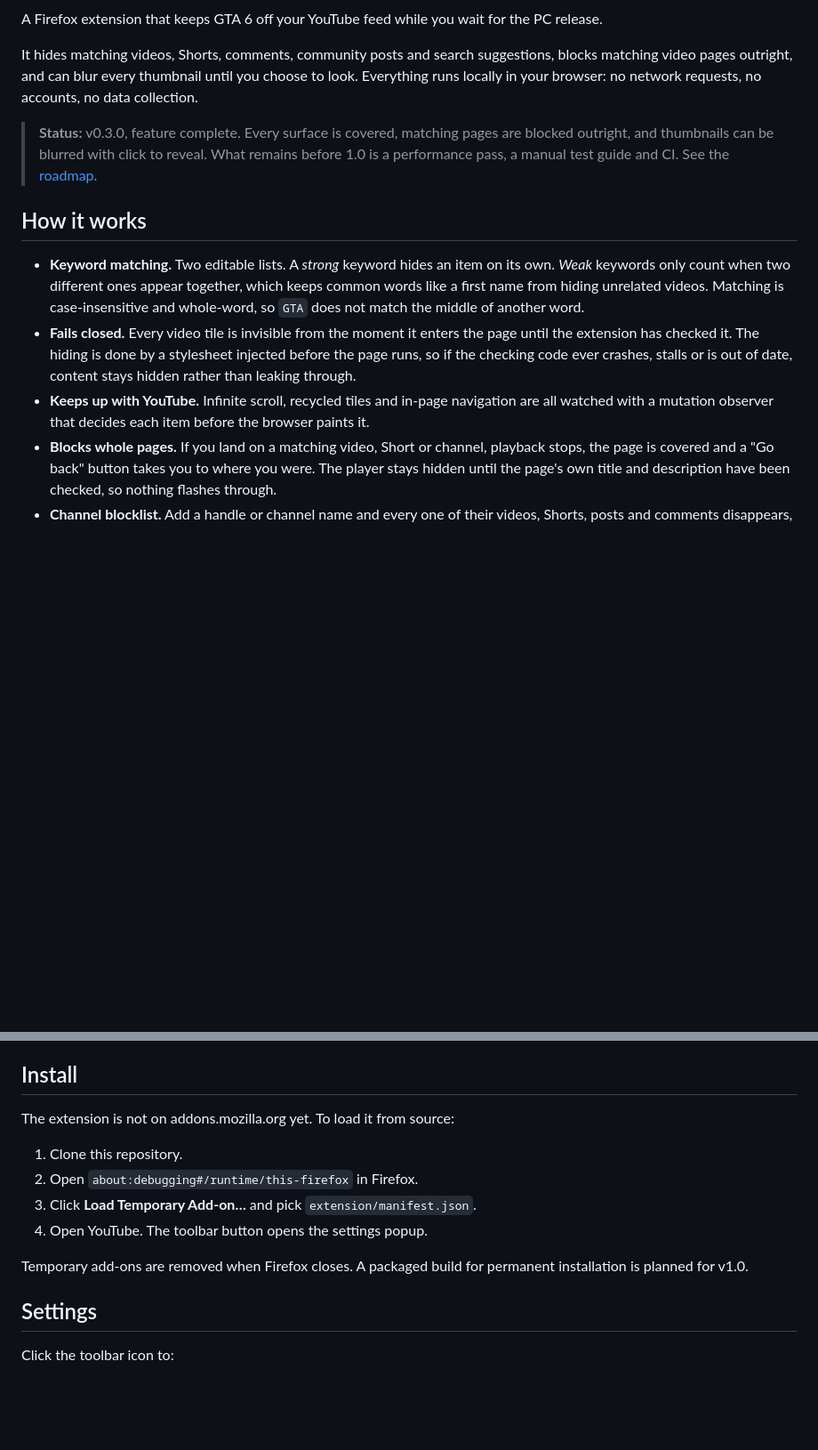
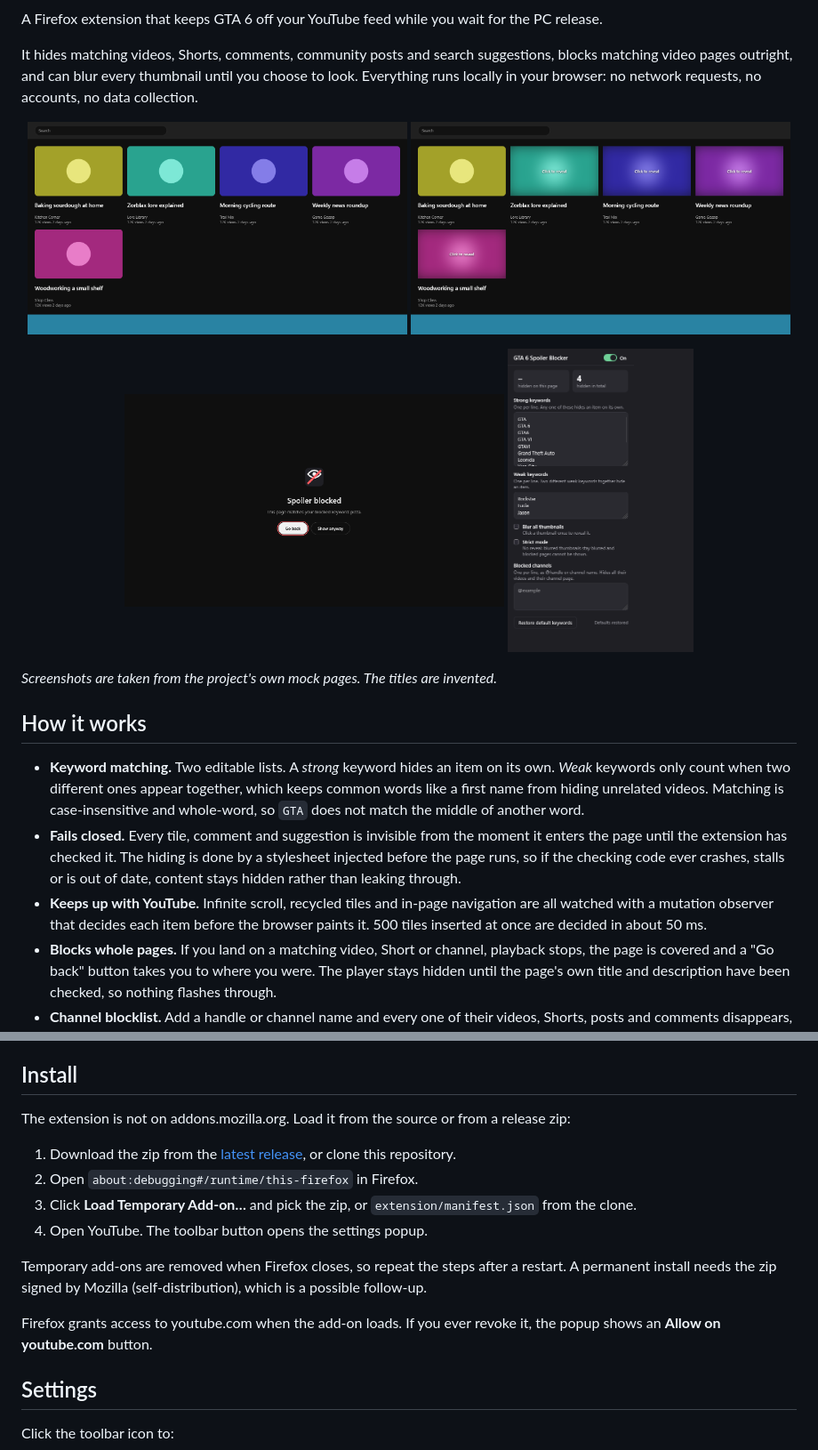
Before and after one commit to Db2203/spoiler-shield-for-youtube, a Markdown page: README.md, 2 parts joined by grey strips. Shown at 89% size. GitHub-like rendering; pictures changed too: docs/screenshots/home-blurred.png (added), docs/screenshots/home-filtered.png (added), docs/screenshots/popup.png (added); blank space fills up the shorter version.

```diff
--- a/README.md
+++ b/README.md
@@ -4,13 +8,22 @@ A Firefox extension that keeps GTA 6 off your YouTube feed while you wait for th
 
 It hides matching videos, Shorts, comments, community posts and search suggestions, blocks matching video pages outright, and can blur every thumbnail until you choose to look. Everything runs locally in your browser: no network requests, no accounts, no data collection.
 
-> **Status:** v0.3.0, feature complete. Every surface is covered, matching pages are blocked outright, and thumbnails can be blurred with click to reveal. What remains before 1.0 is a performance pass, a manual test guide and CI. See the [roadmap](#roadmap).
+<p align="center">
+  <img src="docs/screenshots/home-filtered.png" alt="Home page with matching tiles removed" width="49%">
+  <img src="docs/screenshots/home-blurred.png" alt="Home page with thumbnails blurred and one revealed" width="49%">
+</p>
+<p align="center">
+  <img src="docs/screenshots/watch-blocked.png" alt="Blocked video page with Go back button" width="49%">
+  <img src="docs/screenshots/popup.png" alt="Settings popup" width="24%">
+</p>
+
+*Screenshots are taken from the project's own mock pages. The titles are invented.*
 
 ## How it works
 
 - **Keyword matching.** Two editable lists. A *strong* keyword hides an item on its own. *Weak* keywords only count when two different ones appear together, which keeps common words like a first name from hiding unrelated videos. Matching is case-insensitive and whole-word, so `GTA` does not match the middle of another word.
-- **Fails closed.** Every video tile is invisible from the moment it enters the page until the extension has checked it. The hiding is done by a stylesheet injected before the page runs, so if the checking code ever crashes, stalls or is out of date, content stays hidden rather than leaking through.
-- **Keeps up with YouTube.** Infinite scroll, recycled tiles and in-page navigation are all watched with a mutation observer that decides each item before the browser paints it.
+- **Fails closed.** Every tile, comment and suggestion is invisible from the moment it enters the page until the extension has checked it. The hiding is done by a stylesheet injected before the page runs, so if the checking code ever crashes, stalls or is out of date, content stays hidden rather than leaking through.
+- **Keeps up with YouTube.** Infinite scroll, recycled tiles and in-page navigation are all watched with a mutation observer that decides each item before the browser paints it. 500 tiles inserted at once are decided in about 50 ms.
 - **Blocks whole pages.** If you land on a matching video, Short or channel, playback stops, the page is covered and a "Go back" button takes you to where you were. The player stays hidden until the page's own title and description have been checked, so nothing flashes through.
 - **Channel blocklist.** Add a handle or channel name and every one of their videos, Shorts, posts and comments disappears, along with their channel page.
 - **No hover previews.** Thumbnails never start playing when you mouse over them.
@@ -22,14 +35,16 @@ Default weak keywords: `Rockstar`, `Lucia`, `Jason`.
 
 ## Install
 
-The extension is not on addons.mozilla.org yet. To load it from source:
+The extension is not on addons.mozilla.org. Load it from the source or from a release zip:
 
-1. Clone this repository.
+1. Download the zip from the [latest release](https://github.com/Db2203/gta6-spoiler-blocker/releases), or clone this repository.
 2. Open `about:debugging#/runtime/this-firefox` in Firefox.
-3. Click **Load Temporary Add-on…** and pick `extension/manifest.json`.
+3. Click **Load Temporary Add-on…** and pick the zip, or `extension/manifest.json` from the clone.
 4. Open YouTube. The toolbar button opens the settings popup.
 
-Temporary add-ons are removed when Firefox closes. A packaged build for permanent installation is planned for v1.0.
+Temporary add-ons are removed when Firefox closes, so repeat the steps after a restart. A permanent install needs the zip signed by Mozilla (self-distribution), which is a possible follow-up.
+
+Firefox grants access to youtube.com when the add-on loads. If you ever revoke it, the popup shows an **Allow on youtube.com** button.
 
 ## Settings
 
```
Also changed, not shown: other parts of README.md (+23 -13 lines), CLAUDE.md (+9 -0 lines), docs/manual-testing.md (added, +41 -0 lines), 1 other file.
